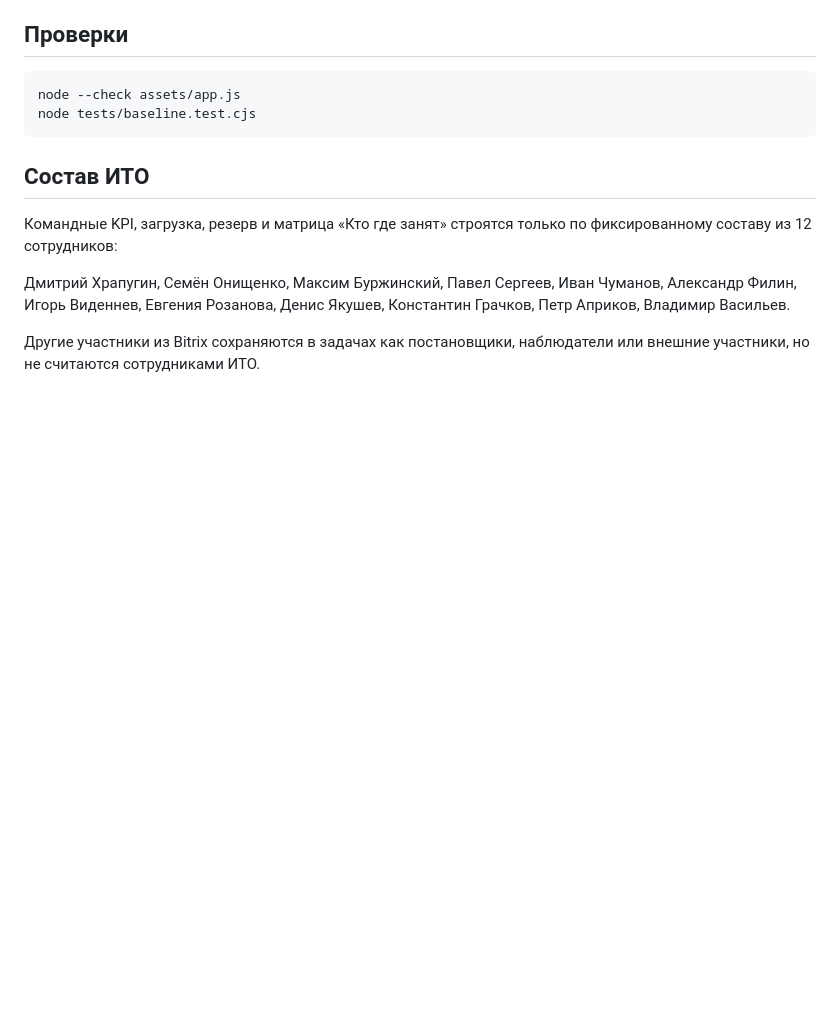
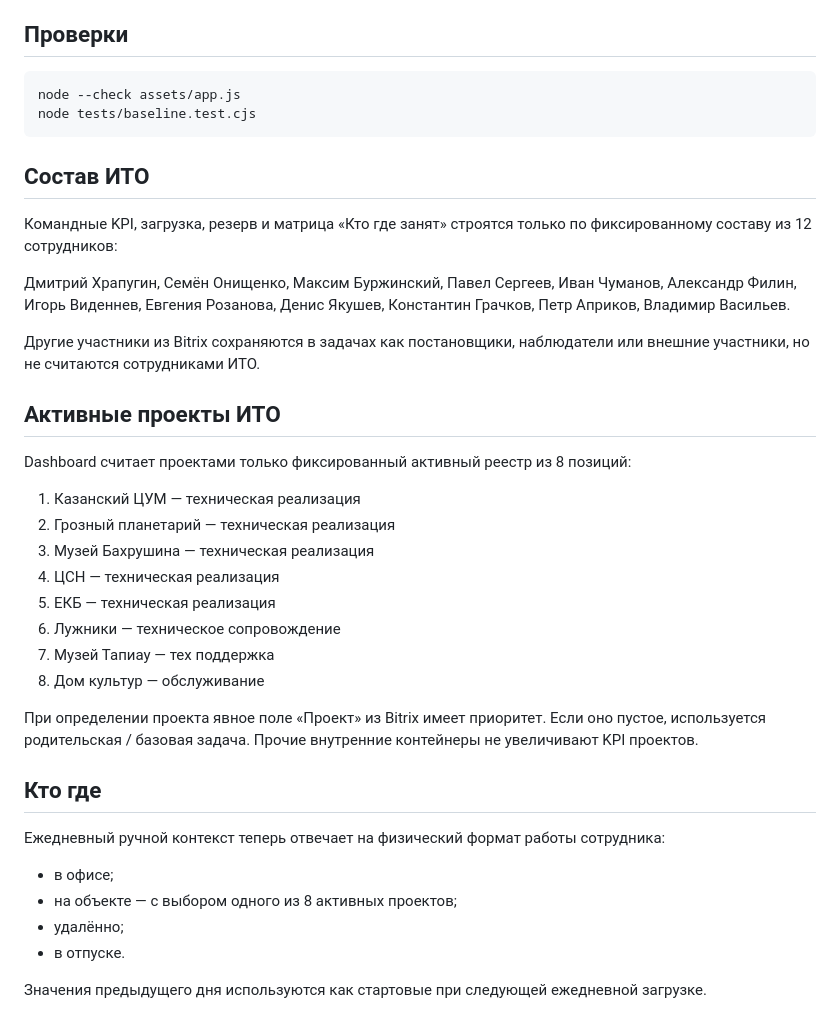
Before and after one commit to mburzhinsky-hub/coordination, a Markdown page: README.md, the part around the change. Drawn GitHub-style; blank space fills up the shorter version.

Commit message:
Document active project registry and daily location

```diff
--- a/README.md
+++ b/README.md
@@ -47,3 +47,30 @@ node tests/baseline.test.cjs
 Дмитрий Храпугин, Семён Онищенко, Максим Буржинский, Павел Сергеев, Иван Чуманов, Александр Филин, Игорь Виденнев, Евгения Розанова, Денис Якушев, Константин Грачков, Петр Априков, Владимир Васильев.
 
 Другие участники из Bitrix сохраняются в задачах как постановщики, наблюдатели или внешние участники, но не считаются сотрудниками ИТО.
+
+
+## Активные проекты ИТО
+
+Dashboard считает проектами только фиксированный активный реестр из 8 позиций:
+
+1. Казанский ЦУМ — техническая реализация
+2. Грозный планетарий — техническая реализация
+3. Музей Бахрушина — техническая реализация
+4. ЦСН — техническая реализация
+5. ЕКБ — техническая реализация
+6. Лужники — техническое сопровождение
+7. Музей Тапиау — тех поддержка
+8. Дом культур — обслуживание
+
+При определении проекта явное поле «Проект» из Bitrix имеет приоритет. Если оно пустое, используется родительская / базовая задача. Прочие внутренние контейнеры не увеличивают KPI проектов.
+
+## Кто где
+
+Ежедневный ручной контекст теперь отвечает на физический формат работы сотрудника:
+
+- в офисе;
+- на объекте — с выбором одного из 8 активных проектов;
+- удалённо;
+- в отпуске.
+
+Значения предыдущего дня используются как стартовые при следующей ежедневной загрузке.
```
